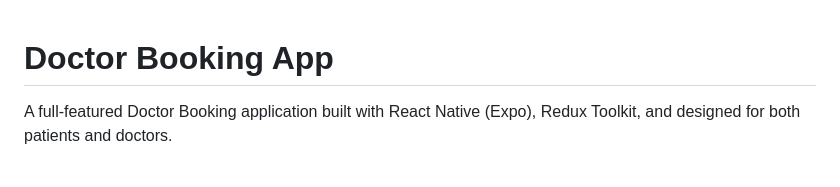
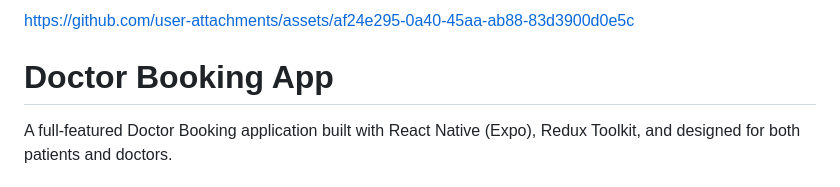
Before and after one commit to aj-start9/rn-clinic-management, a Markdown page: README.md, the part around the change. GitHub-like rendering.

```diff
--- a/README.md
+++ b/README.md
@@ -1,3 +1,7 @@
+
+
+https://github.com/user-attachments/assets/af24e295-0a40-45aa-ab88-83d3900d0e5c
+
 # Doctor Booking App
 
 A full-featured Doctor Booking application built with React Native (Expo), Redux Toolkit, and designed for both patients and doctors.
```
